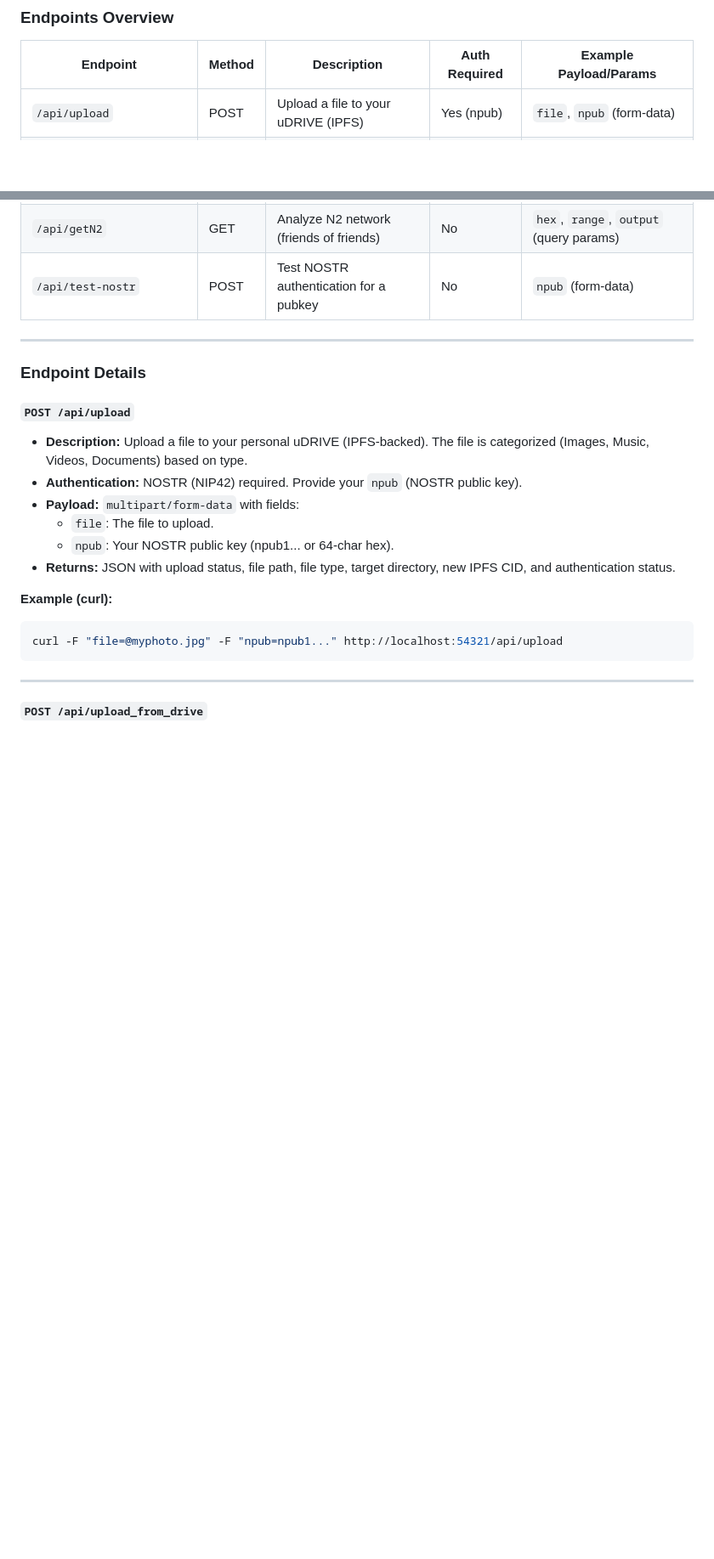
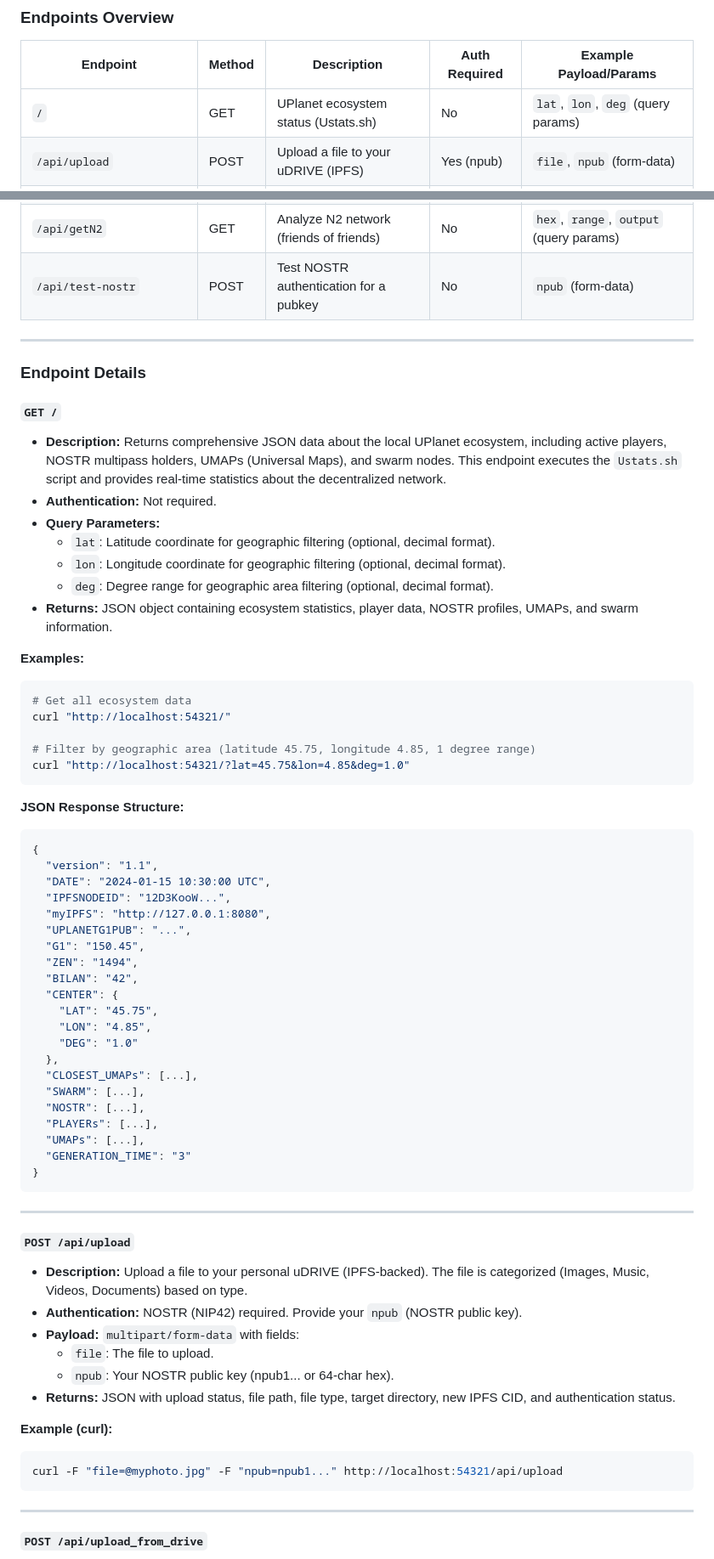
Before and after one commit to papiche/UPassport, a Markdown page: README.md, 2 parts joined by grey strips. Shown at 85% size. GitHub-like rendering; blank space fills up the shorter version.

````diff
--- a/README.md
+++ b/README.md
@@ -135,6 +136,7 @@ The UPassport API provides secure, decentralized file and identity management fo
 
 | Endpoint                  | Method | Description                                 | Auth Required | Example Payload/Params         |
 |---------------------------|--------|---------------------------------------------|---------------|-------------------------------|
+| `/`                       | GET    | UPlanet ecosystem status (Ustats.sh)       | No            | `lat`, `lon`, `deg` (query params) |
 | `/api/upload`             | POST   | Upload a file to your uDRIVE (IPFS)         | Yes (npub)    | `file`, `npub` (form-data)    |
 | `/api/upload_from_drive`  | POST   | Sync a file from IPFS to your uDRIVE        | Yes (npub)    | `ipfs_link`, `npub` (JSON)    |
 | `/api/delete`             | POST   | Delete a file from your uDRIVE              | Yes (npub)    | `file_path`, `npub` (JSON)    |
@@ -144,6 +146,51 @@ The UPassport API provides secure, decentralized file and identity management fo
 ---
 
 ### Endpoint Details
+
+#### `GET /`
+- **Description:** Returns comprehensive JSON data about the local UPlanet ecosystem, including active players, NOSTR multipass holders, UMAPs (Universal Maps), and swarm nodes. This endpoint executes the `Ustats.sh` script and provides real-time statistics about the decentralized network.
+- **Authentication:** Not required.
+- **Query Parameters:**
+  - `lat`: Latitude coordinate for geographic filtering (optional, decimal format).
+  - `lon`: Longitude coordinate for geographic filtering (optional, decimal format).
+  - `deg`: Degree range for geographic area filtering (optional, decimal format).
+- **Returns:** JSON object containing ecosystem statistics, player data, NOSTR profiles, UMAPs, and swarm information.
+
+**Examples:**
+```bash
+# Get all ecosystem data
+curl "http://localhost:54321/"
+
+# Filter by geographic area (latitude 45.75, longitude 4.85, 1 degree range)
+curl "http://localhost:54321/?lat=45.75&lon=4.85&deg=1.0"
+```
+
+**JSON Response Structure:**
+```json
+{
+  "version": "1.1",
+  "DATE": "2024-01-15 10:30:00 UTC",
+  "IPFSNODEID": "12D3KooW...",
+  "myIPFS": "http://127.0.0.1:8080",
+  "UPLANETG1PUB": "...",
+  "G1": "150.45",
+  "ZEN": "1494",
+  "BILAN": "42",
+  "CENTER": {
+    "LAT": "45.75",
+    "LON": "4.85",
+    "DEG": "1.0"
+  },
+  "CLOSEST_UMAPs": [...],
+  "SWARM": [...],
+  "NOSTR": [...],
+  "PLAYERs": [...],
+  "UMAPs": [...],
+  "GENERATION_TIME": "3"
+}
+```
+
+---
 
 #### `POST /api/upload`
 - **Description:** Upload a file to your personal uDRIVE (IPFS-backed). The file is categorized (Images, Music, Videos, Documents) based on type.
````
Also changed, not shown: other parts of README.md (+50 -2 lines).
